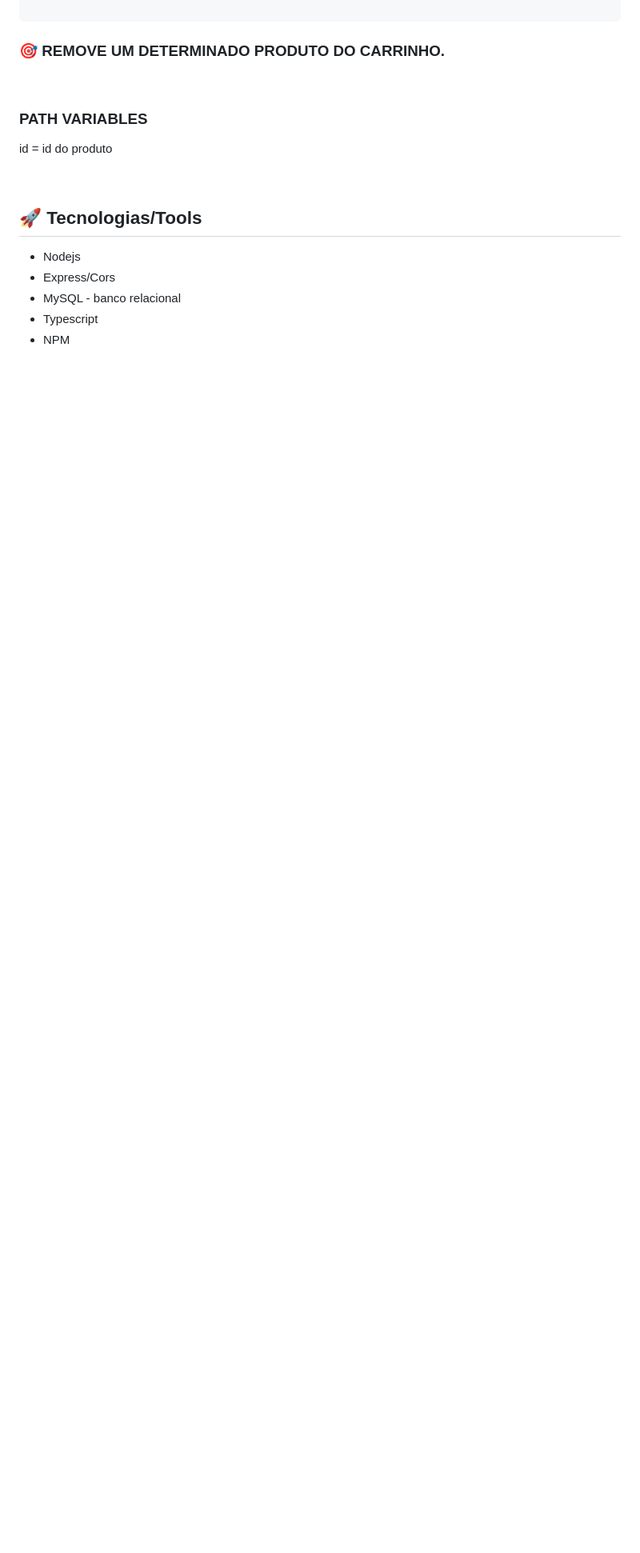
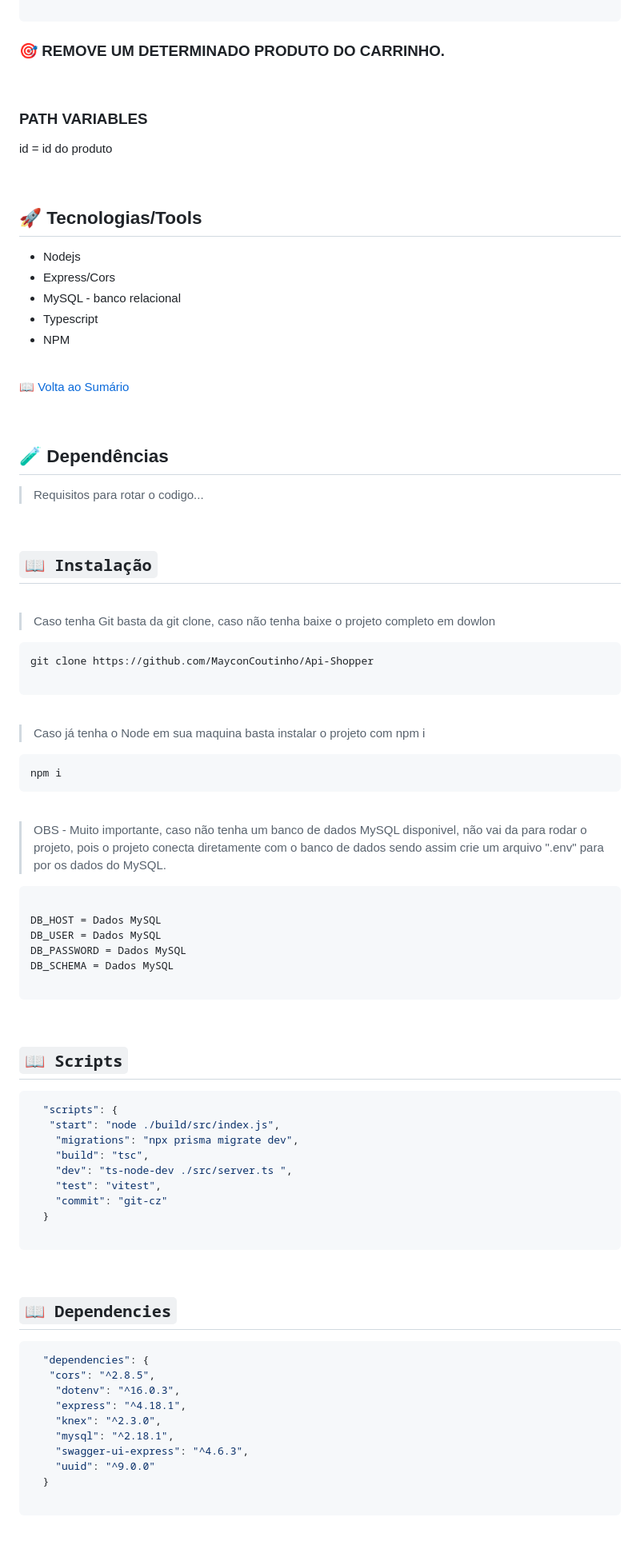
Before and after one commit to MayconCoutinho/Api-Shopper, a Markdown page: README.md, the part around one of its changes. Shown at 80% size. GitHub-like rendering; blank space fills up the shorter version.

````diff
--- a/README.md
+++ b/README.md
@@ -253,3 +259,80 @@ id = id do produto
 
 <br/>
 
+<a href="#Sumário"> 📖 Volta ao Sumário </a>
+
+<br />
+
+<a id="Dependências"></a>
+## 🧪 Dependências
+> Requisitos para rotar o codigo...
+
+<br/>
+
+## `📖 Instalação`
+
+
+ <br />
+
+> Caso tenha Git basta da git clone, caso não tenha baixe o projeto completo em dowlon
+
+```BASH
+git clone https://github.com/MayconCoutinho/Api-Shopper
+
+```
+
+<br />
+
+> Caso já tenha o Node em sua maquina basta instalar o projeto com npm i
+
+```BASH
+npm i
+```
+
+<br />
+
+> OBS - Muito importante, caso não tenha um banco de dados MySQL disponivel, não vai da para rodar o projeto, pois o projeto conecta diretamente com o banco de dados
+> sendo assim crie um arquivo ".env" para por os dados do MySQL.
+
+
+```BASH
+
+DB_HOST = Dados MySQL
+DB_USER = Dados MySQL
+DB_PASSWORD = Dados MySQL
+DB_SCHEMA = Dados MySQL
+
+```
+
+<br />
+
+## `📖 Scripts`
+
+```JSON
+  "scripts": {
+   "start": "node ./build/src/index.js",
+    "migrations": "npx prisma migrate dev",
+    "build": "tsc",
+    "dev": "ts-node-dev ./src/server.ts ",
+    "test": "vitest",
+    "commit": "git-cz"
+  }
+
+```
+<br/>
+
+## `📖 Dependencies`
+
+```JSON
+  "dependencies": {
+   "cors": "^2.8.5",
+    "dotenv": "^16.0.3",
+    "express": "^4.18.1",
+    "knex": "^2.3.0",
+    "mysql": "^2.18.1",
+    "swagger-ui-express": "^4.6.3",
+    "uuid": "^9.0.0"
+  }
+
+```
+
````
Also changed, not shown: other parts of README.md (+50 -6 lines).
